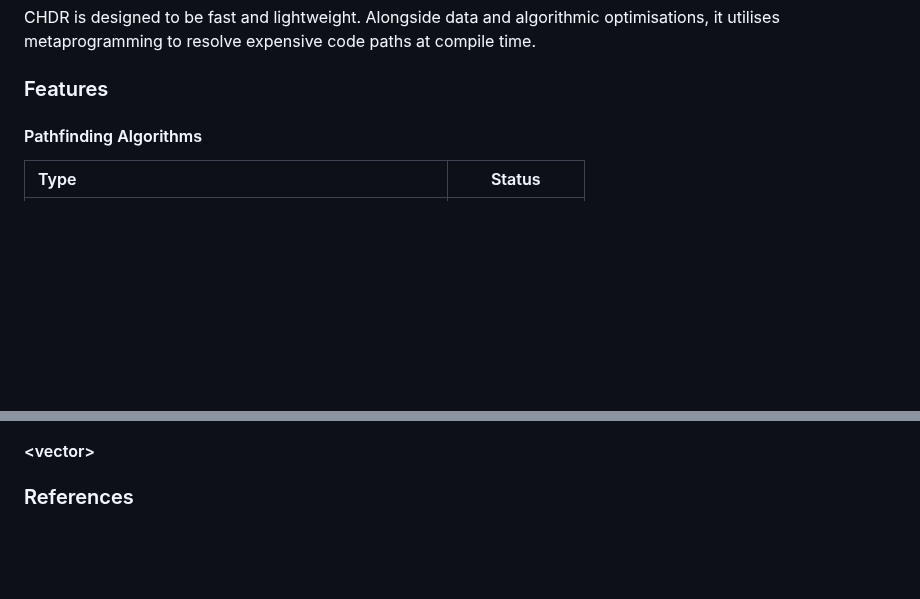
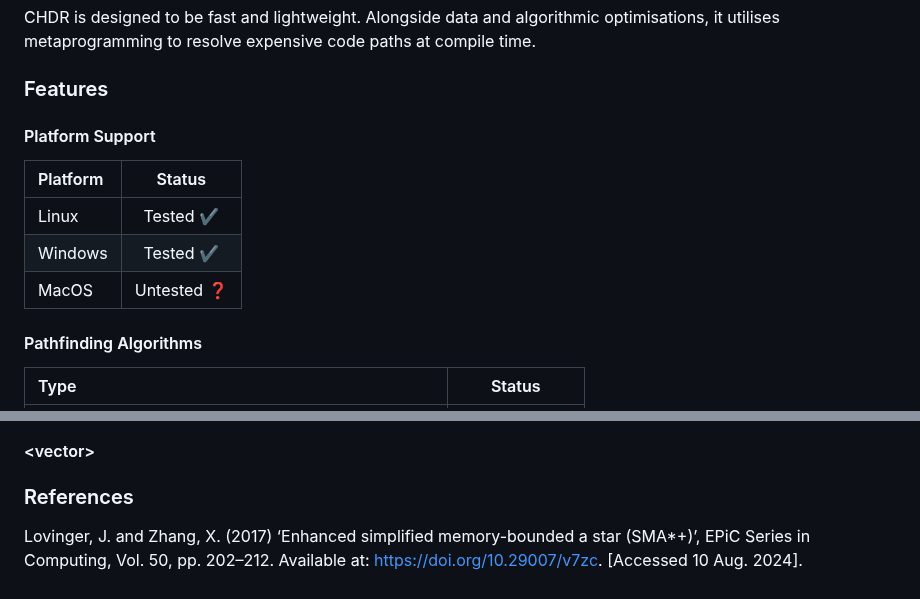
Before and after one commit to NazarElsayed/CHDR, a Markdown page: README.md, 2 parts joined by grey strips. Rendered like a GitHub page; blank space fills up the shorter version.

```diff
--- a/README.md
+++ b/README.md
@@ -15,6 +15,14 @@ CHDR is a C++ library aiming to offer a comprehensive cross-platform solution fo
 CHDR is designed to be fast and lightweight. Alongside data and algorithmic optimisations, it utilises metaprogramming to resolve expensive code paths at compile time.
 
 ### Features
+
+#### Platform Support
+
+| Platform |   Status   |
+|:---------|:----------:|
+| Linux    | Tested ✔️  |
+| Windows  | Tested ✔️  |
+| MacOS    | Untested ❓ |
 
 #### Pathfinding Algorithms
 
@@ -95,3 +103,6 @@ However, CHDR does require that your project is compatible with a C++17 environm
 #### &lt;vector&gt;
 
 ### References
+
+Lovinger, J. and Zhang, X. (2017) ‘Enhanced simplified memory-bounded a star (SMA*+)’,
+EPiC Series in Computing, Vol. 50, pp. 202–212. Available at: https://doi.org/10.29007/v7zc. [Accessed 10 Aug. 2024].
```
